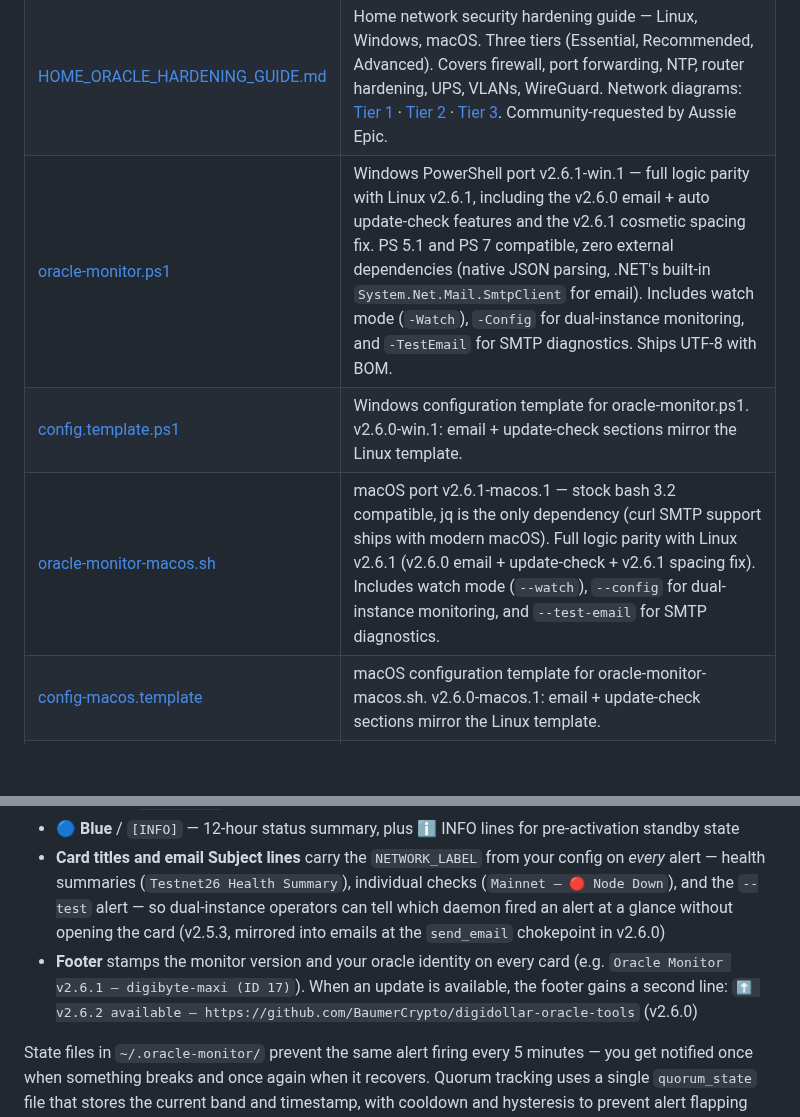
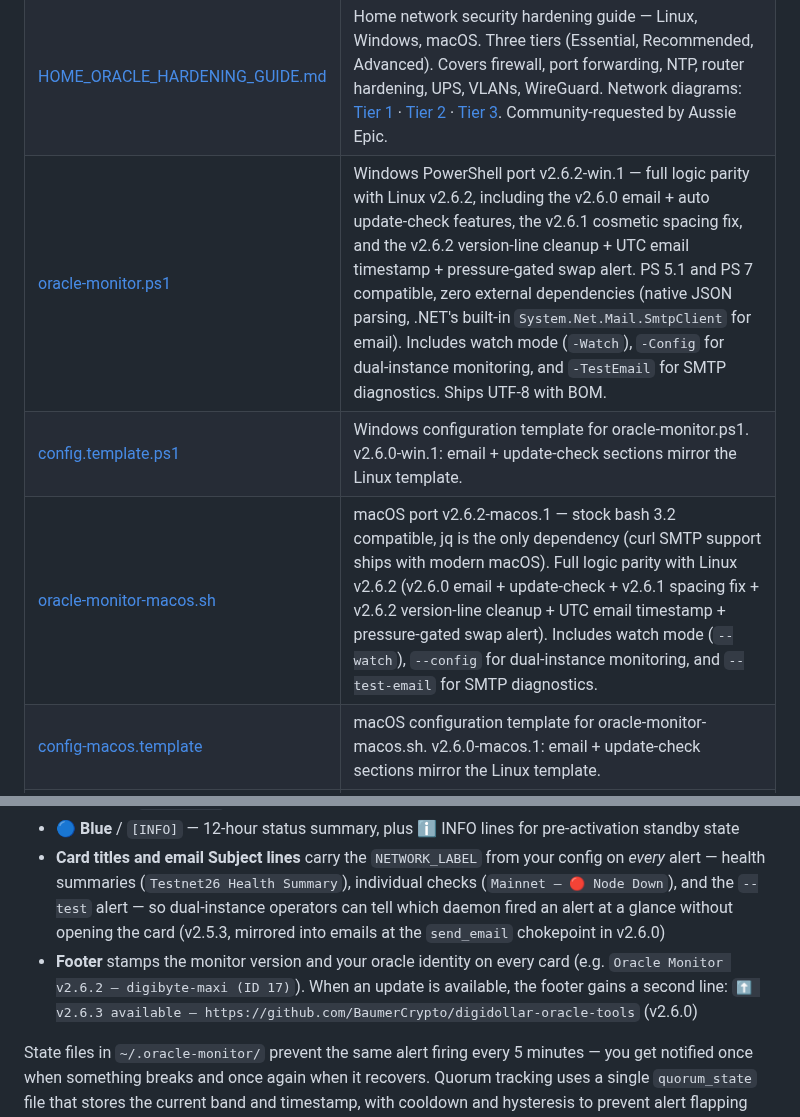
Before and after one commit to BaumerCrypto/digidollar-oracle-tools, a Markdown page: README.md, 2 parts joined by grey strips. GitHub-like rendering; blank space fills up the shorter version.

```diff
--- a/README.md
+++ b/README.md
@@ -18,9 +18,9 @@ Maintained by **digibyte-maxi** (Oracle Slot 17) — see contact at the bottom.
 | [ORACLE_SETUP_TUTORIAL.md](./ORACLE_SETUP_TUTORIAL.md) | Full step-by-step tutorial for all platforms (Linux, Windows, macOS). Posted by shenger in the DigiDollar Gitter community. |
 | [ORACLE_HARDENING_GUIDE.md](ORACLE_HARDENING_GUIDE.md) | VPS security hardening guide v1.4.1 — SSH, UFW, Fail2Ban, kernel hardening, systemd, resource isolation and OOM protection. Step-by-step, based on my live oracle setup. |
 | [HOME_ORACLE_HARDENING_GUIDE.md](HOME_ORACLE_HARDENING_GUIDE.md) | Home network security hardening guide — Linux, Windows, macOS. Three tiers (Essential, Recommended, Advanced). Covers firewall, port forwarding, NTP, router hardening, UPS, VLANs, WireGuard. Network diagrams: [Tier 1](https://htmlpreview.github.io/?https://github.com/BaumerCrypto/digidollar-oracle-tools/blob/main/network-tier1-essential.html) · [Tier 2](https://htmlpreview.github.io/?https://github.com/BaumerCrypto/digidollar-oracle-tools/blob/main/network-tier2-recommended.html) · [Tier 3](https://htmlpreview.github.io/?https://github.com/BaumerCrypto/digidollar-oracle-tools/blob/main/network-tier3-advanced.html). Community-requested by Aussie Epic. |
-| [oracle-monitor.ps1](oracle-monitor.ps1) | Windows PowerShell port v2.6.1-win.1 — full logic parity with Linux v2.6.1, including the v2.6.0 email + auto update-check features and the v2.6.1 cosmetic spacing fix. PS 5.1 and PS 7 compatible, zero external dependencies (native JSON parsing, .NET's built-in `System.Net.Mail.SmtpClient` for email). Includes watch mode (`-Watch`), `-Config` for dual-instance monitoring, and `-TestEmail` for SMTP diagnostics. Ships UTF-8 with BOM. |
+| [oracle-monitor.ps1](oracle-monitor.ps1) | Windows PowerShell port v2.6.2-win.1 — full logic parity with Linux v2.6.2, including the v2.6.0 email + auto update-check features, the v2.6.1 cosmetic spacing fix, and the v2.6.2 version-line cleanup + UTC email timestamp + pressure-gated swap alert. PS 5.1 and PS 7 compatible, zero external dependencies (native JSON parsing, .NET's built-in `System.Net.Mail.SmtpClient` for email). Includes watch mode (`-Watch`), `-Config` for dual-instance monitoring, and `-TestEmail` for SMTP diagnostics. Ships UTF-8 with BOM. |
 | [config.template.ps1](config.template.ps1) | Windows configuration template for oracle-monitor.ps1. v2.6.0-win.1: email + update-check sections mirror the Linux template. |
-| [oracle-monitor-macos.sh](oracle-monitor-macos.sh) | macOS port v2.6.1-macos.1 — stock bash 3.2 compatible, jq is the only dependency (curl SMTP support ships with modern macOS). Full logic parity with Linux v2.6.1 (v2.6.0 email + update-check + v2.6.1 spacing fix). Includes watch mode (`--watch`), `--config` for dual-instance monitoring, and `--test-email` for SMTP diagnostics. |
+| [oracle-monitor-macos.sh](oracle-monitor-macos.sh) | macOS port v2.6.2-macos.1 — stock bash 3.2 compatible, jq is the only dependency (curl SMTP support ships with modern macOS). Full logic parity with Linux v2.6.2 (v2.6.0 email + update-check + v2.6.1 spacing fix + v2.6.2 version-line cleanup + UTC email timestamp + pressure-gated swap alert). Includes watch mode (`--watch`), `--config` for dual-instance monitoring, and `--test-email` for SMTP diagnostics. |
 | [config-macos.template](config-macos.template) | macOS configuration template for oracle-monitor-macos.sh. v2.6.0-macos.1: email + update-check sections mirror the Linux template. |
 | [CROSS_PLATFORM_SETUP.md](CROSS_PLATFORM_SETUP.md) | Setup guide for Windows and macOS ports — installation, config, Task Scheduler/cron, watch mode, email SMTP setup per platform, troubleshooting. |
 
@@ -119,7 +123,7 @@ Discord embeds and (v2.6.0+) plain-text emails — color-coded / severity-tagged
 - 🟢 **Green** / `[RESOLVED]` — recovery confirmations (quorum healthy, margin improving)
 - 🔵 **Blue** / `[INFO]` — 12-hour status summary, plus ℹ️ INFO lines for pre-activation standby state
 - **Card titles and email Subject lines** carry the `NETWORK_LABEL` from your config on *every* alert — health summaries (`Testnet26 Health Summary`), individual checks (`Mainnet — 🔴 Node Down`), and the `--test` alert — so dual-instance operators can tell which daemon fired an alert at a glance without opening the card (v2.5.3, mirrored into emails at the `send_email` chokepoint in v2.6.0)
-- **Footer** stamps the monitor version and your oracle identity on every card (e.g. `Oracle Monitor v2.6.1 — digibyte-maxi (ID 17)`). When an update is available, the footer gains a second line: `⬆️ v2.6.2 available — https://github.com/BaumerCrypto/digidollar-oracle-tools` (v2.6.0)
+- **Footer** stamps the monitor version and your oracle identity on every card (e.g. `Oracle Monitor v2.6.2 — digibyte-maxi (ID 17)`). When an update is available, the footer gains a second line: `⬆️ v2.6.3 available — https://github.com/BaumerCrypto/digidollar-oracle-tools` (v2.6.0)
 
 State files in `~/.oracle-monitor/` prevent the same alert firing every 5 minutes — you get notified once when something breaks and once again when it recovers. Quorum tracking uses a single `quorum_state` file that stores the current band and timestamp, with cooldown and hysteresis to prevent alert flapping during network volatility.
 
```
Also changed, not shown: other parts of README.md (+11 -7 lines), CROSS_PLATFORM_SETUP.md (+3 -3 lines), email-alert-mainnet-update.jpg, email-alert-mainnet.jpg, email-alert-testnet.jpg, 6 other files.
